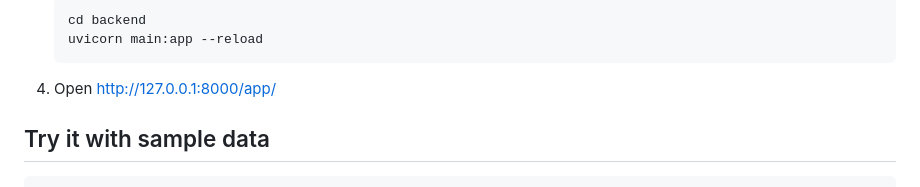
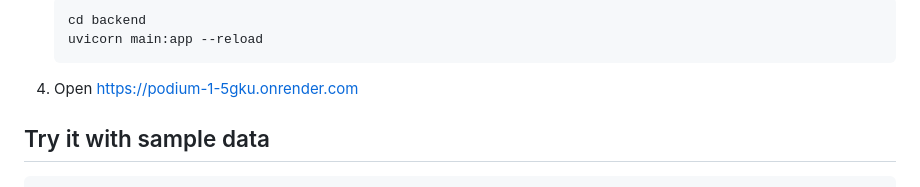
Before and after one commit to Pranavvvv05/Podium, a Markdown page: README.md, the part around the change. Rendered like a GitHub page.

Commit message:
Update URL in README for app access

````diff
--- a/README.md
+++ b/README.md
@@ -56,7 +56,7 @@ The PyTorch models are wrapped as scikit-learn estimators, so they work inside `
    cd backend
    uvicorn main:app --reload
    ```
-4. Open http://127.0.0.1:8000/app/
+4. Open https://podium-1-5gku.onrender.com
 
 ## Try it with sample data
 
````
